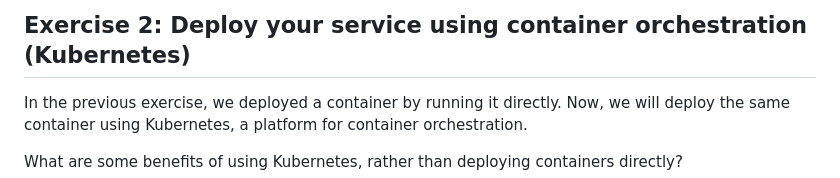
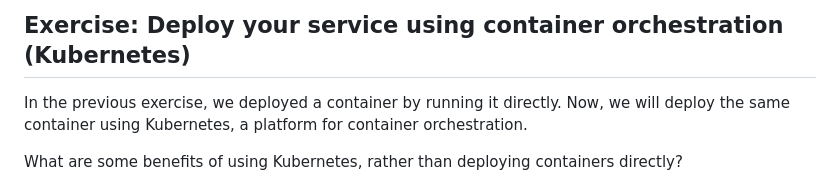
Before and after one commit to teaching-on-testbeds/k8s-ml, a Markdown page: deploy_k8s/index.md, the part around the change. Rendered like a GitHub page.

Commit message:
Don't number exercises

```diff
--- a/deploy_k8s/index.md
+++ b/deploy_k8s/index.md
@@ -1,5 +1,5 @@
 
-## Exercise 2: Deploy your service using container orchestration (Kubernetes)
+## Exercise: Deploy your service using container orchestration (Kubernetes)
 
 In the previous exercise, we deployed a container by running it directly. Now, we will deploy the same container using Kubernetes, a platform for container orchestration.
 
```
